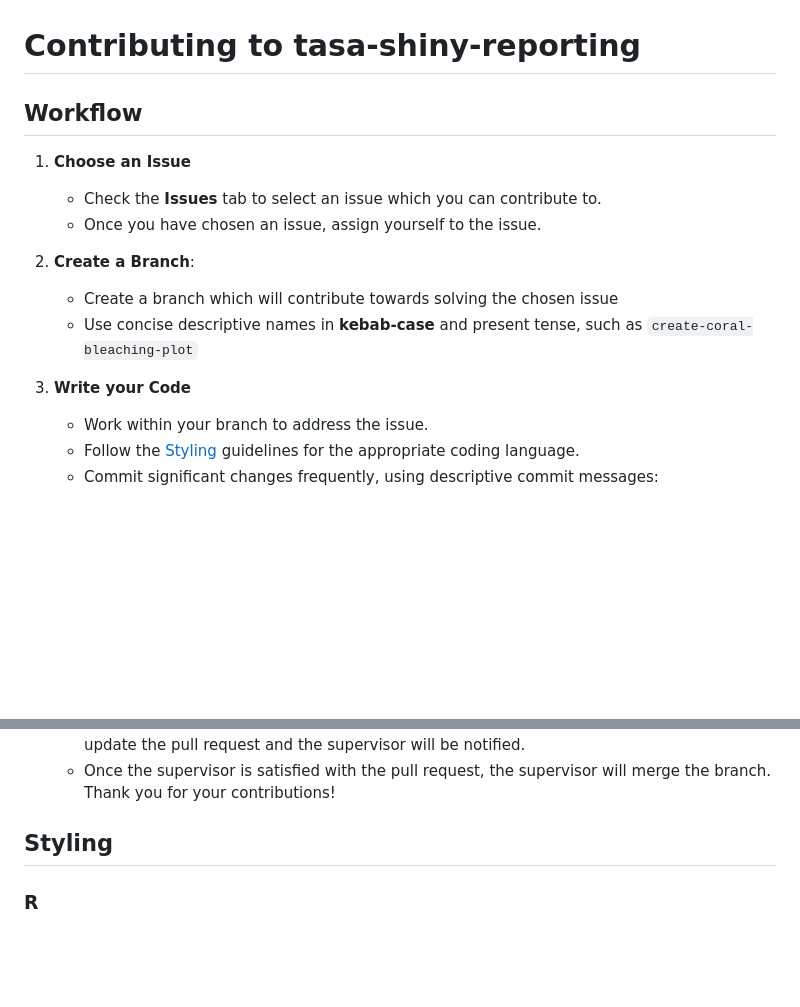
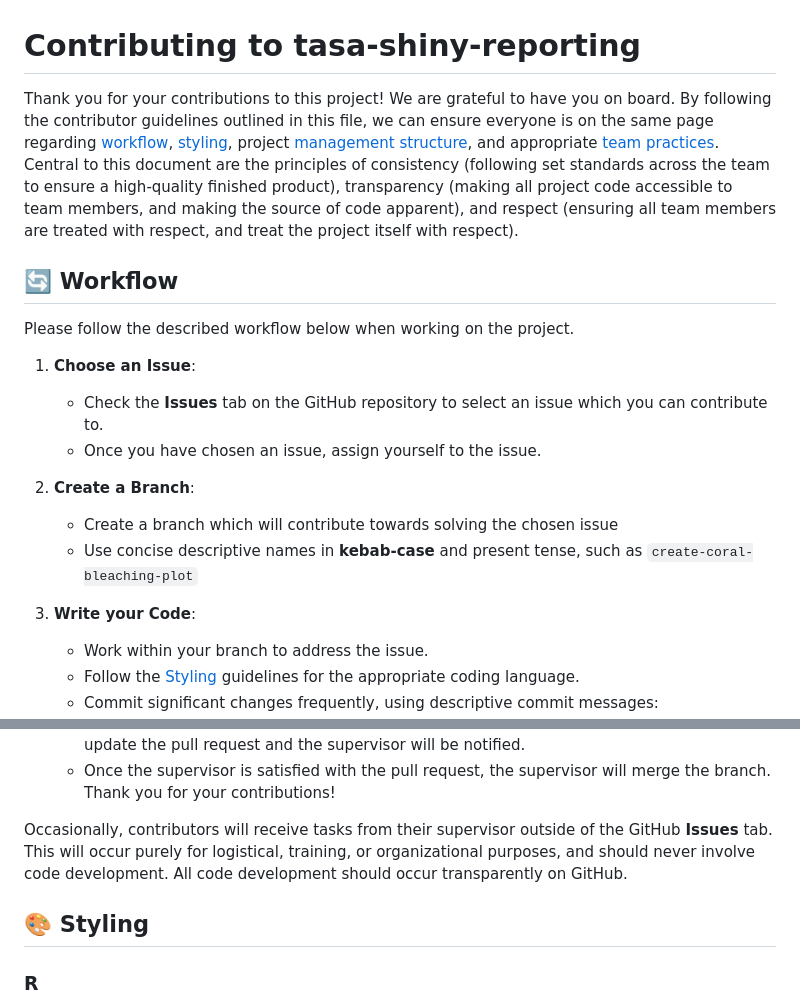
Before and after one commit to uberi-projects/tasa-shiny-reporting, a Markdown page: CONTRIBUTING.md, 2 parts joined by grey strips. Rendered like a GitHub page; blank space fills up the shorter version.

```diff
--- a/CONTRIBUTING.md
+++ b/CONTRIBUTING.md
@@ -1,14 +1,18 @@
 # Contributing to tasa-shiny-reporting
 
-## Workflow
+Thank you for your contributions to this project! We are grateful to have you on board. By following the contributor guidelines outlined in this file, we can ensure everyone is on the same page regarding [workflow](#-workflow), [styling](#-styling), project [management structure](#-management-structure), and appropriate [team practices](#-team-practices). Central to this document are the principles of consistency (following set standards across the team to ensure a high-quality finished product), transparency (making all project code accessible to team members, and making the source of code apparent), and respect (ensuring all team members are treated with respect, and treat the project itself with respect).
 
-1. **Choose an Issue**
-    - Check the **Issues** tab to select an issue which you can contribute to.
+## 🔄 Workflow
+
+Please follow the described workflow below when working on the project.
+
+1. **Choose an Issue**:
+    - Check the **Issues** tab on the GitHub repository to select an issue which you can contribute to.
     - Once you have chosen an issue, assign yourself to the issue.
 2. **Create a Branch**:
    - Create a branch which will contribute towards solving the chosen issue
    - Use concise descriptive names in **kebab-case** and present tense, such as `create-coral-bleaching-plot`
-3. **Write your Code**
+3. **Write your Code**:
     - Work within your branch to address the issue.
     - Follow the [Styling](#styling) guidelines for the appropriate coding language.
     - Commit significant changes frequently, using descriptive commit messages:
@@ -24,7 +28,9 @@
    - After receiving a review, make the requested changes or dispute the requested changes as needed. If changes are made, make and push a new commit. The commit will automatically update the pull request and the supervisor will be notified.
    - Once the supervisor is satisfied with the pull request, the supervisor will merge the branch. Thank you for your contributions!
 
-## Styling
+Occasionally, contributors will receive tasks from their supervisor outside of the GitHub **Issues** tab. This will occur purely for logistical, training, or organizational purposes, and should never involve code development. All code development should occur transparently on GitHub.
+
+## 🎨 Styling
 
 ### R
 
```
Also changed, not shown: other parts of CONTRIBUTING.md (+31 -3 lines).
